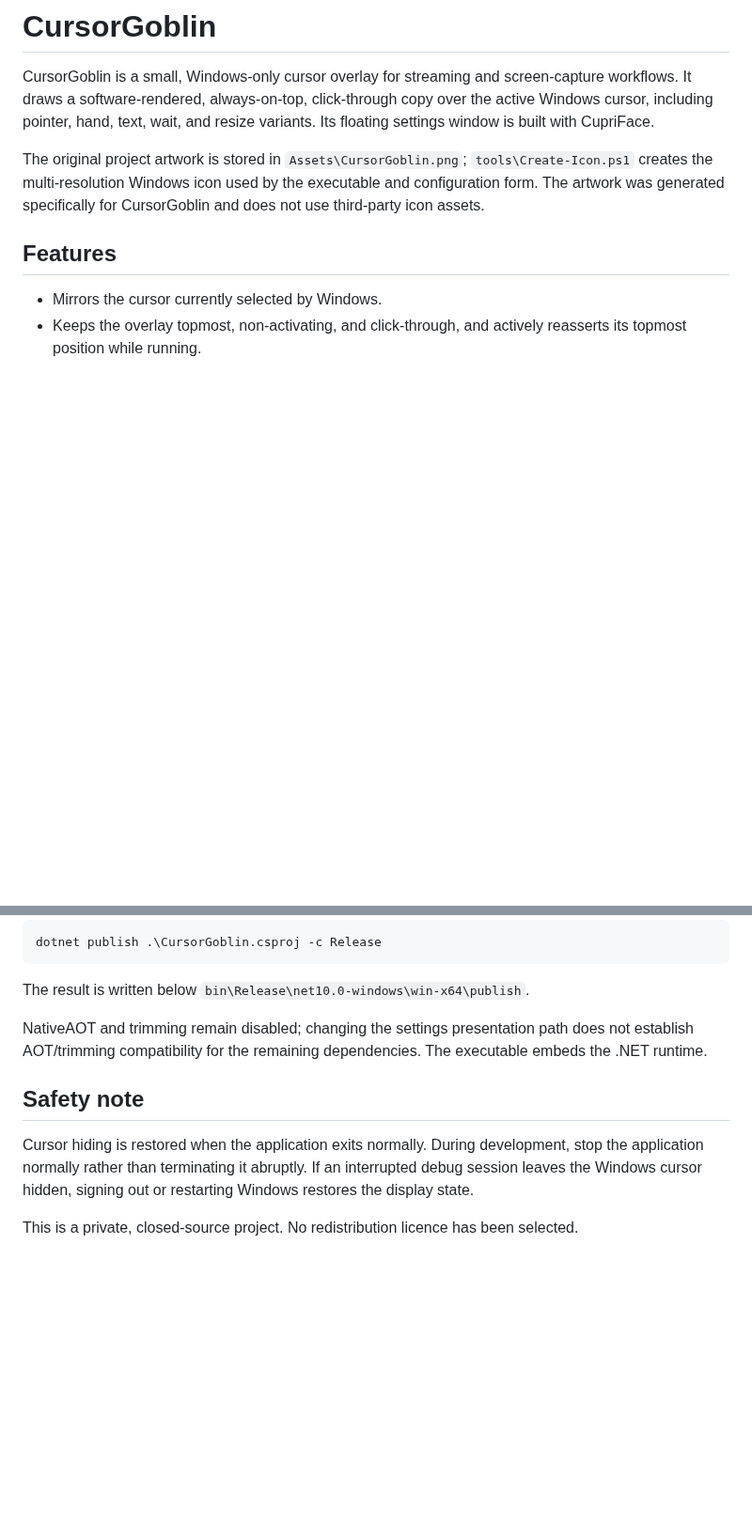
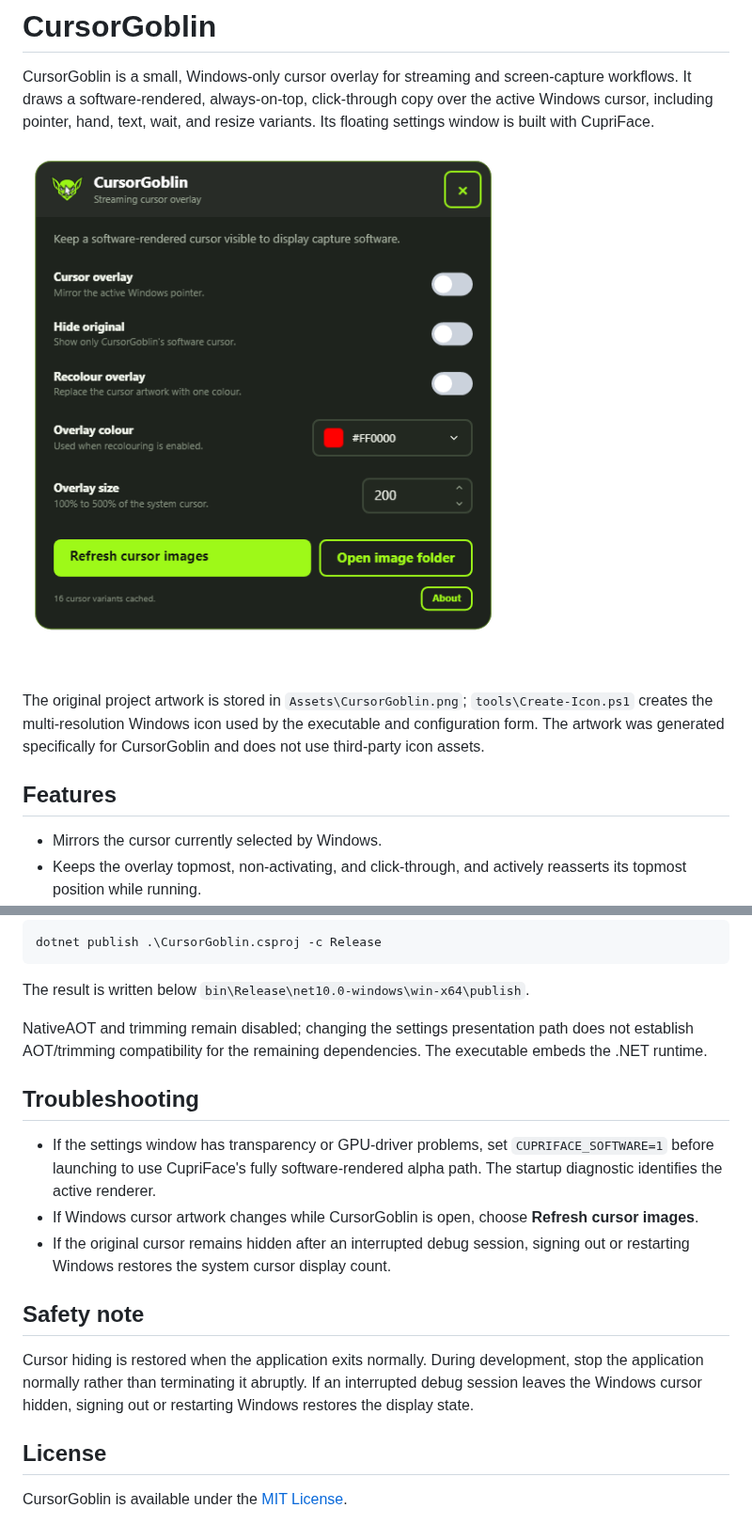
Before and after one commit to Wixely/CursorGoblin, a Markdown page: README.md, 2 parts joined by grey strips. Shown at 94% size. GitHub-like rendering; pictures changed too: docs/cursor-goblin-settings.png (added); blank space fills up the shorter version.

```diff
--- a/README.md
+++ b/README.md
@@ -1,6 +1,8 @@
 # CursorGoblin
 
 CursorGoblin is a small, Windows-only cursor overlay for streaming and screen-capture workflows. It draws a software-rendered, always-on-top, click-through copy over the active Windows cursor, including pointer, hand, text, wait, and resize variants. Its floating settings window is built with CupriFace.
+
+![CursorGoblin settings](docs/cursor-goblin-settings.png)
 
 The original project artwork is stored in `Assets\CursorGoblin.png`; `tools\Create-Icon.ps1` creates the multi-resolution Windows icon used by the executable and configuration form. The artwork was generated specifically for CursorGoblin and does not use third-party icon assets.
 
@@ -52,8 +85,20 @@ The result is written below `bin\Release\net10.0-windows\win-x64\publish`.
 
 NativeAOT and trimming remain disabled; changing the settings presentation path does not establish AOT/trimming compatibility for the remaining dependencies. The executable embeds the .NET runtime.
 
+## Troubleshooting
+
+- If the settings window has transparency or GPU-driver problems, set
+  `CUPRIFACE_SOFTWARE=1` before launching to use CupriFace's fully software-rendered alpha
+  path. The startup diagnostic identifies the active renderer.
+- If Windows cursor artwork changes while CursorGoblin is open, choose **Refresh cursor
+  images**.
+- If the original cursor remains hidden after an interrupted debug session, signing out or
+  restarting Windows restores the system cursor display count.
+
 ## Safety note
 
 Cursor hiding is restored when the application exits normally. During development, stop the application normally rather than terminating it abruptly. If an interrupted debug session leaves the Windows cursor hidden, signing out or restarting Windows restores the display state.
 
-This is a private, closed-source project. No redistribution licence has been selected.
+## License
+
+CursorGoblin is available under the [MIT License](LICENSE).
```
Also changed, not shown: other parts of README.md (+36 -5 lines), 3 other files.
